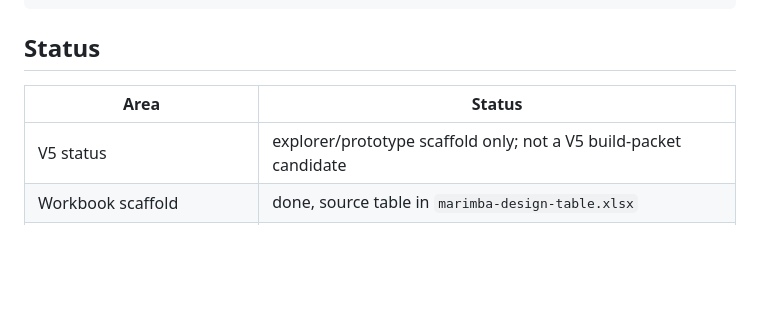
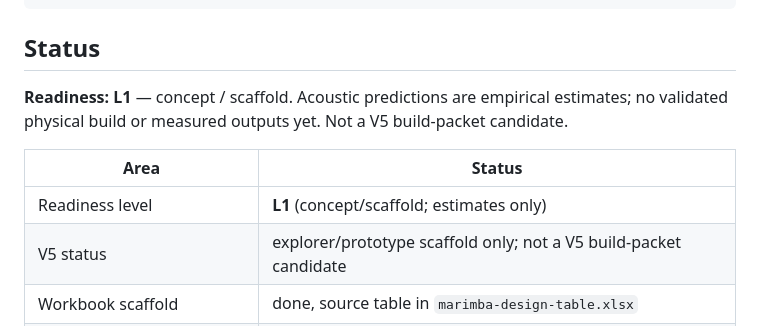
Before and after one commit to tonykoop/marimba, a Markdown page: README.md, the part around the change. Drawn GitHub-style; blank space fills up the shorter version.

Commit message:
Assert explicit Status: L1 readiness (Refs claude-skills#188)
Co-Authored-By: Claude Opus 4.8 (1M context) <noreply@anthropic.com>

```diff
--- a/README.md
+++ b/README.md
@@ -81,8 +81,11 @@ marimba/
 
 ## Status
 
+**Readiness: L1** — concept / scaffold. Acoustic predictions are empirical estimates; no validated physical build or measured outputs yet. Not a V5 build-packet candidate.
+
 | Area | Status |
 | --- | --- |
+| Readiness level | **L1** (concept/scaffold; estimates only) |
 | V5 status | explorer/prototype scaffold only; not a V5 build-packet candidate |
 | Workbook scaffold | done, source table in `marimba-design-table.xlsx` |
 | Guided intake | done, see `data/design-intake.json` |
```
